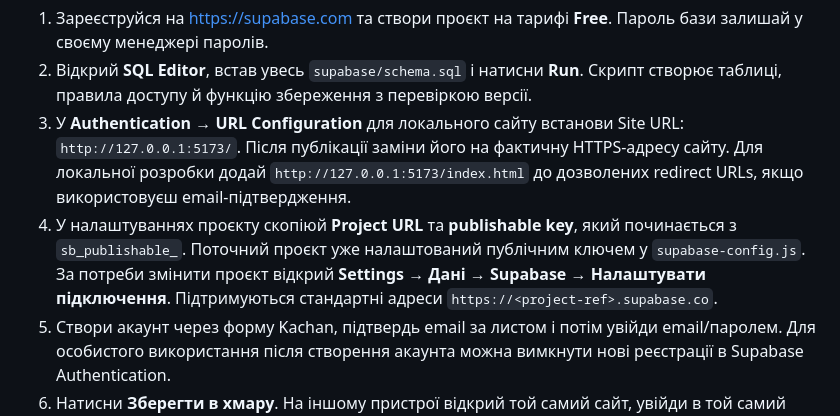
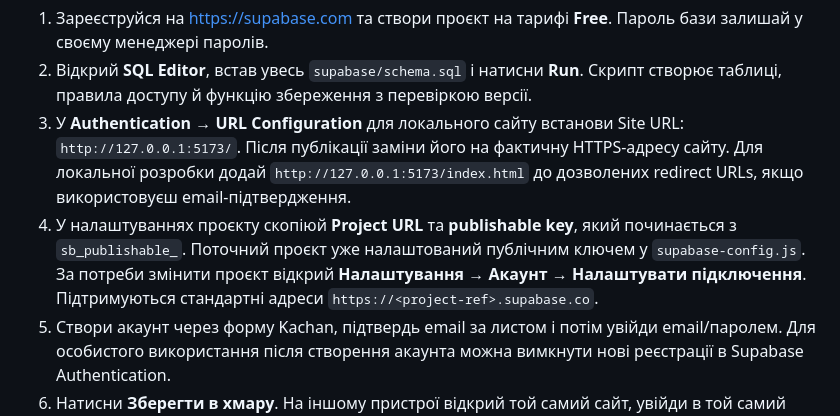
Before and after one commit to rubin666666/Kachan, a Markdown page: SUPABASE.md, the part around the change. GitHub-like rendering.

Commit message:
Update Supabase settings navigation instructions

```diff
--- a/SUPABASE.md
+++ b/SUPABASE.md
@@ -5,7 +5,7 @@
 1. Зареєструйся на https://supabase.com та створи проєкт на тарифі **Free**. Пароль бази залишай у своєму менеджері паролів.
 2. Відкрий **SQL Editor**, встав увесь `supabase/schema.sql` і натисни **Run**. Скрипт створює таблиці, правила доступу й функцію збереження з перевіркою версії.
 3. У **Authentication → URL Configuration** для локального сайту встанови Site URL: `http://127.0.0.1:5173/`. Після публікації заміни його на фактичну HTTPS-адресу сайту. Для локальної розробки додай `http://127.0.0.1:5173/index.html` до дозволених redirect URLs, якщо використовуєш email-підтвердження.
-4. У налаштуваннях проєкту скопіюй **Project URL** та **publishable key**, який починається з `sb_publishable_`. Поточний проєкт уже налаштований публічним ключем у `supabase-config.js`. За потреби змінити проєкт відкрий **Settings → Дані → Supabase → Налаштувати підключення**. Підтримуються стандартні адреси `https://<project-ref>.supabase.co`.
+4. У налаштуваннях проєкту скопіюй **Project URL** та **publishable key**, який починається з `sb_publishable_`. Поточний проєкт уже налаштований публічним ключем у `supabase-config.js`. За потреби змінити проєкт відкрий **Налаштування → Акаунт → Налаштувати підключення**. Підтримуються стандартні адреси `https://<project-ref>.supabase.co`.
 5. Створи акаунт через форму Kachan, підтвердь email за листом і потім увійди email/паролем. Для особистого використання після створення акаунта можна вимкнути нові реєстрації в Supabase Authentication.
 6. Натисни **Зберегти в хмару**. На іншому пристрої відкрий той самий сайт, увійди в той самий акаунт, натисни **Отримати з хмари**, потім **Об’єднати дані** або **Замінити дані**.
 
```
